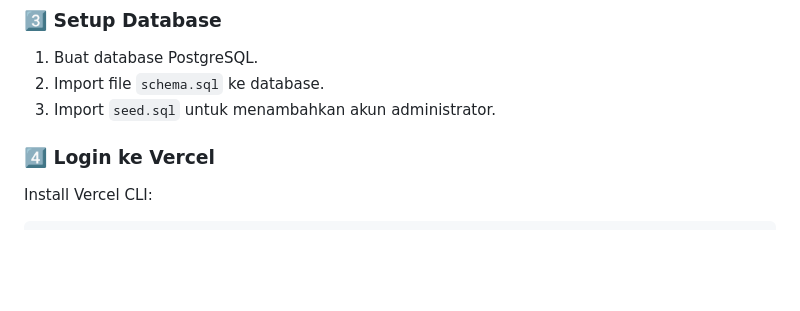
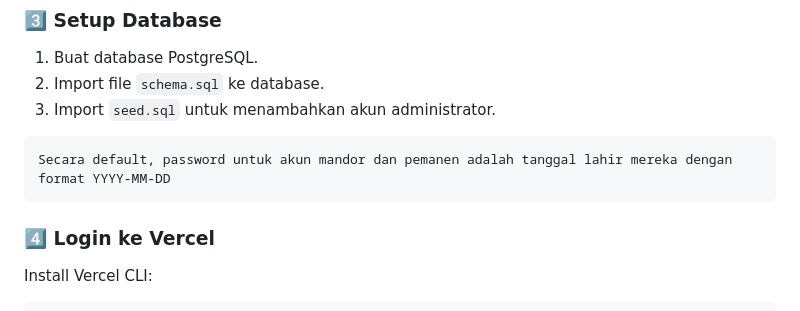
Before and after one commit to rafialfd37/sawitify, a Markdown page: readme.md, the part around the change. GitHub-like rendering; blank space fills up the shorter version.

````diff
--- a/readme.md
+++ b/readme.md
@@ -294,6 +294,10 @@ npm install
 2. Import file `schema.sql` ke database.
 3. Import `seed.sql` untuk menambahkan akun administrator.
 
+```
+Secara default, password untuk akun mandor dan pemanen adalah tanggal lahir mereka dengan format YYYY-MM-DD
+```
+
 ### 4️⃣ Login ke Vercel
 
 Install Vercel CLI:
````
